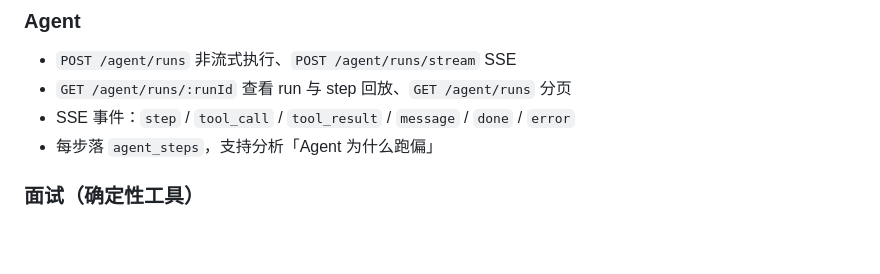
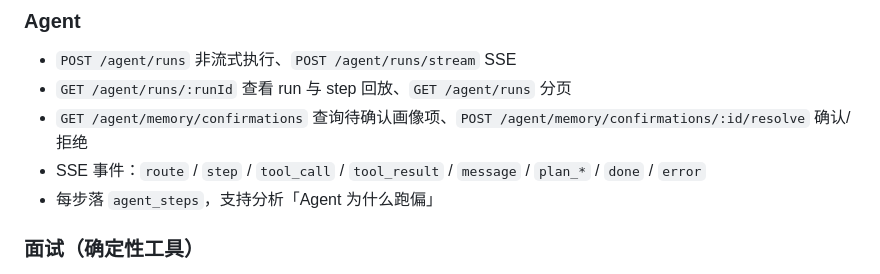
Before and after one commit to ElvisLin101/ai-meeting, a Markdown page: README.md, the part around the change. GitHub-like rendering; blank space fills up the shorter version.

Commit message:
docs: document profile confirmation API

```diff
--- a/README.md
+++ b/README.md
@@ -143,7 +143,8 @@ Agent run 动辄数十秒，前端重试概率高。基于 Redis 实现跨实例
 ### Agent
 - `POST /agent/runs` 非流式执行、`POST /agent/runs/stream` SSE
 - `GET /agent/runs/:runId` 查看 run 与 step 回放、`GET /agent/runs` 分页
-- SSE 事件：`step` / `tool_call` / `tool_result` / `message` / `done` / `error`
+- `GET /agent/memory/confirmations` 查询待确认画像项、`POST /agent/memory/confirmations/:id/resolve` 确认/拒绝
+- SSE 事件：`route` / `step` / `tool_call` / `tool_result` / `message` / `plan_*` / `done` / `error`
 - 每步落 `agent_steps`，支持分析「Agent 为什么跑偏」
 
 ### 面试（确定性工具）
```
Also changed, not shown: 1 other file.
